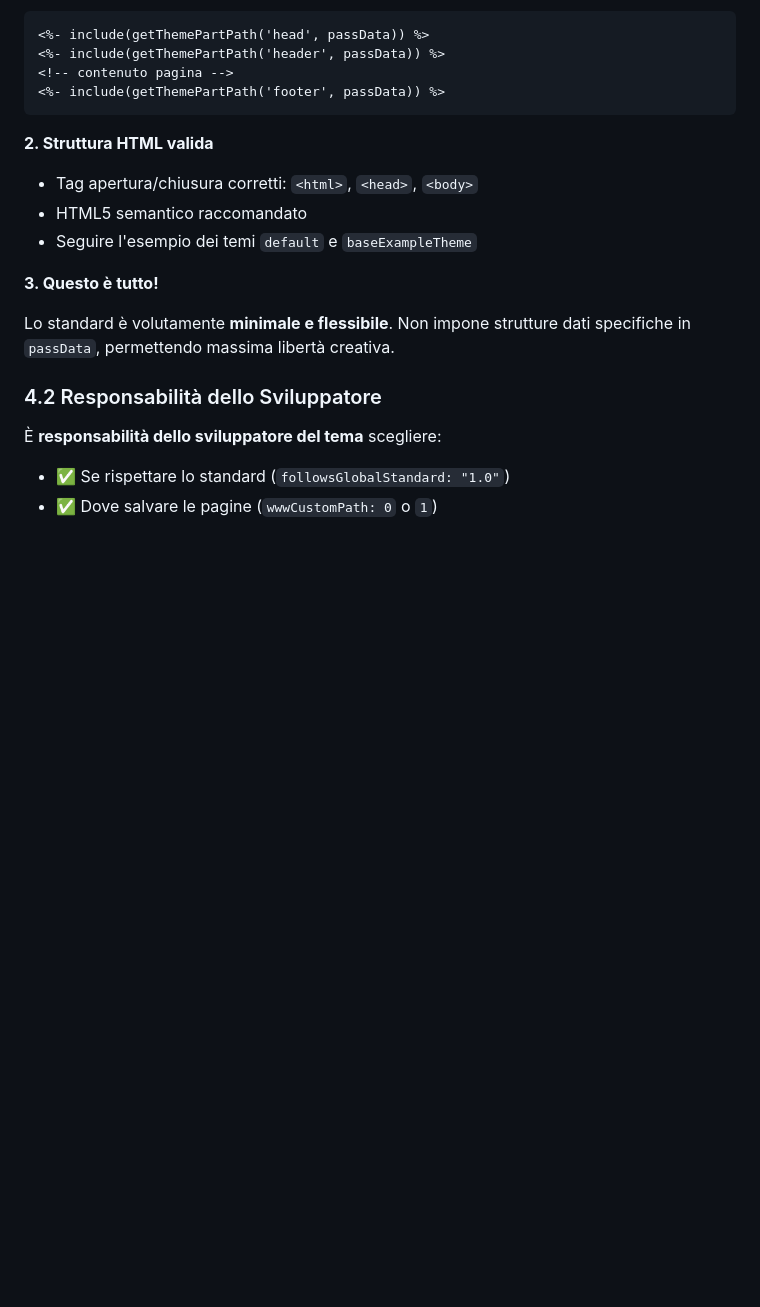
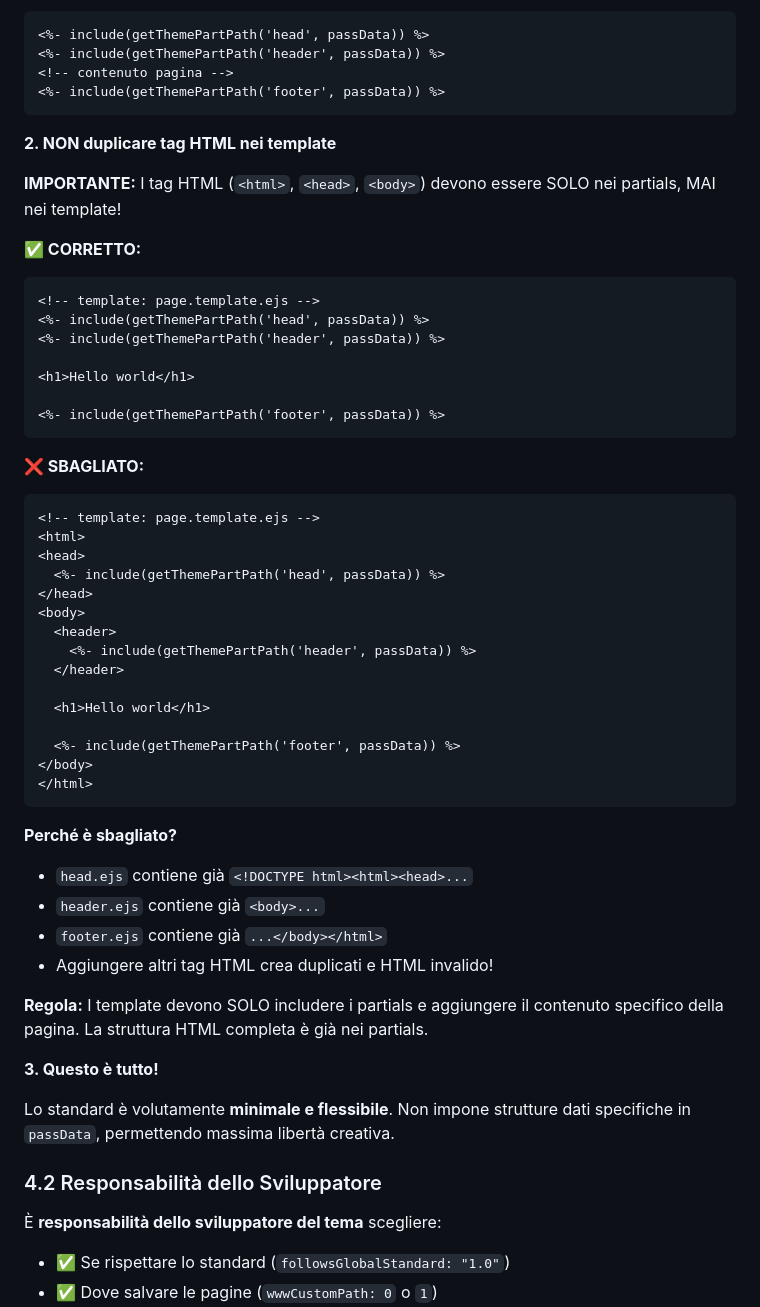
Before and after one commit to italopaesano/ital8cms, a Markdown page: themes/EXPLAIN.md, the part around the change. Rendered like a GitHub page; blank space fills up the shorter version.

Commit message:
Clarify Global Standard v1.0 point 2 with correct/incorrect examples
- Added explicit ✅ CORRECT vs ❌ WRONG examples
- Emphasized that HTML tags must be ONLY in partials, NEVER in templates
- Explained why duplicating HTML structure is invalid
- Clarified that templates should only include partials + specific page content

````diff
--- a/themes/EXPLAIN.md
+++ b/themes/EXPLAIN.md
@@ -350,11 +350,47 @@ Ogni template DEVE includere almeno:
 <%- include(getThemePartPath('footer', passData)) %>
 ```
 
-**2. Struttura HTML valida**
+**2. NON duplicare tag HTML nei template**
 
-- Tag apertura/chiusura corretti: `<html>`, `<head>`, `<body>`
-- HTML5 semantico raccomandato
-- Seguire l'esempio dei temi `default` e `baseExampleTheme`
+**IMPORTANTE:** I tag HTML (`<html>`, `<head>`, `<body>`) devono essere SOLO nei partials, MAI nei template!
+
+**✅ CORRETTO:**
+```ejs
+<!-- template: page.template.ejs -->
+<%- include(getThemePartPath('head', passData)) %>
+<%- include(getThemePartPath('header', passData)) %>
+
+<h1>Hello world</h1>
+
+<%- include(getThemePartPath('footer', passData)) %>
+```
+
+**❌ SBAGLIATO:**
+```ejs
+<!-- template: page.template.ejs -->
+<html>
+<head>
+  <%- include(getThemePartPath('head', passData)) %>
+</head>
+<body>
+  <header>
+    <%- include(getThemePartPath('header', passData)) %>
+  </header>
+
+  <h1>Hello world</h1>
+
+  <%- include(getThemePartPath('footer', passData)) %>
+</body>
+</html>
+```
+
+**Perché è sbagliato?**
+- `head.ejs` contiene già `<!DOCTYPE html><html><head>...`
+- `header.ejs` contiene già `<body>...`
+- `footer.ejs` contiene già `...</body></html>`
+- Aggiungere altri tag HTML crea duplicati e HTML invalido!
+
+**Regola:** I template devono SOLO includere i partials e aggiungere il contenuto specifico della pagina. La struttura HTML completa è già nei partials.
 
 **3. Questo è tutto!**
 
````
